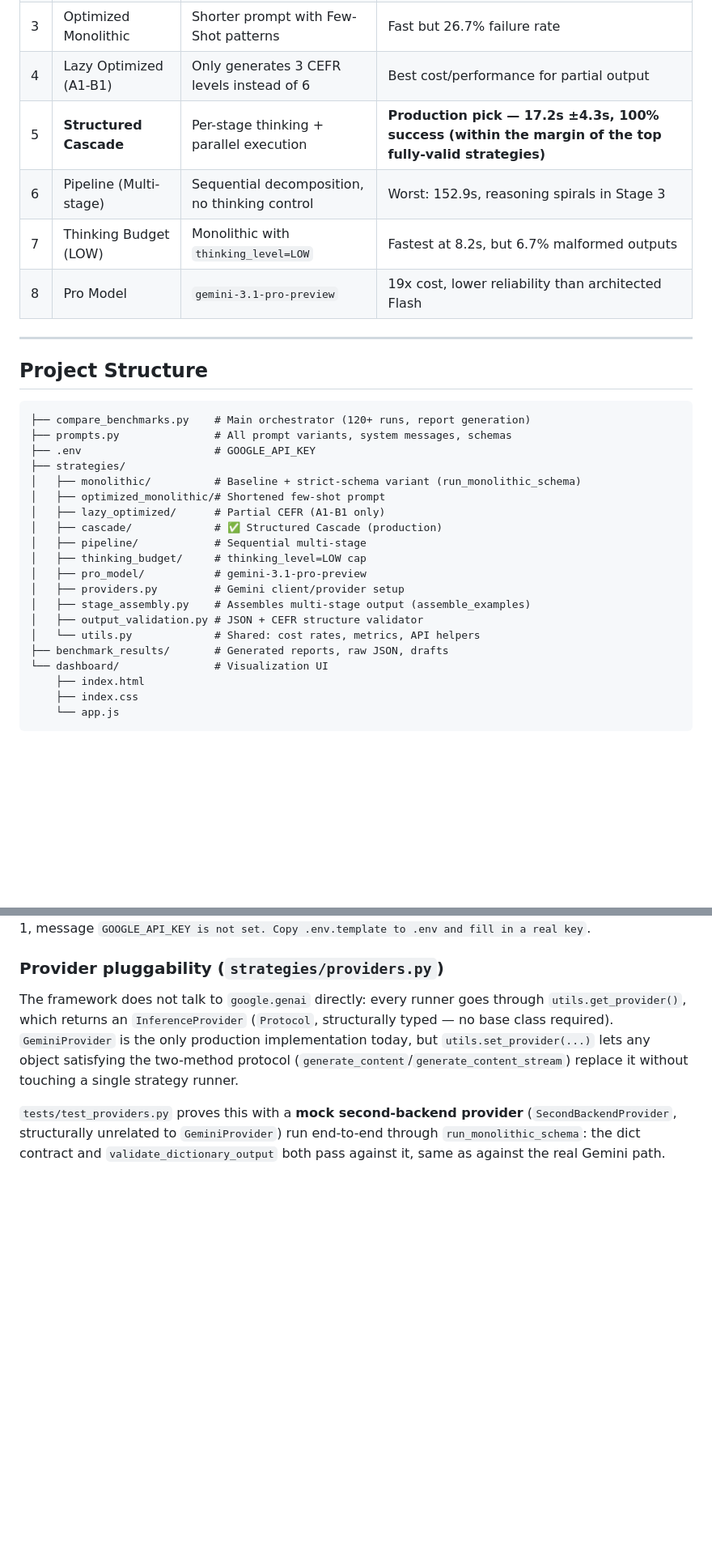
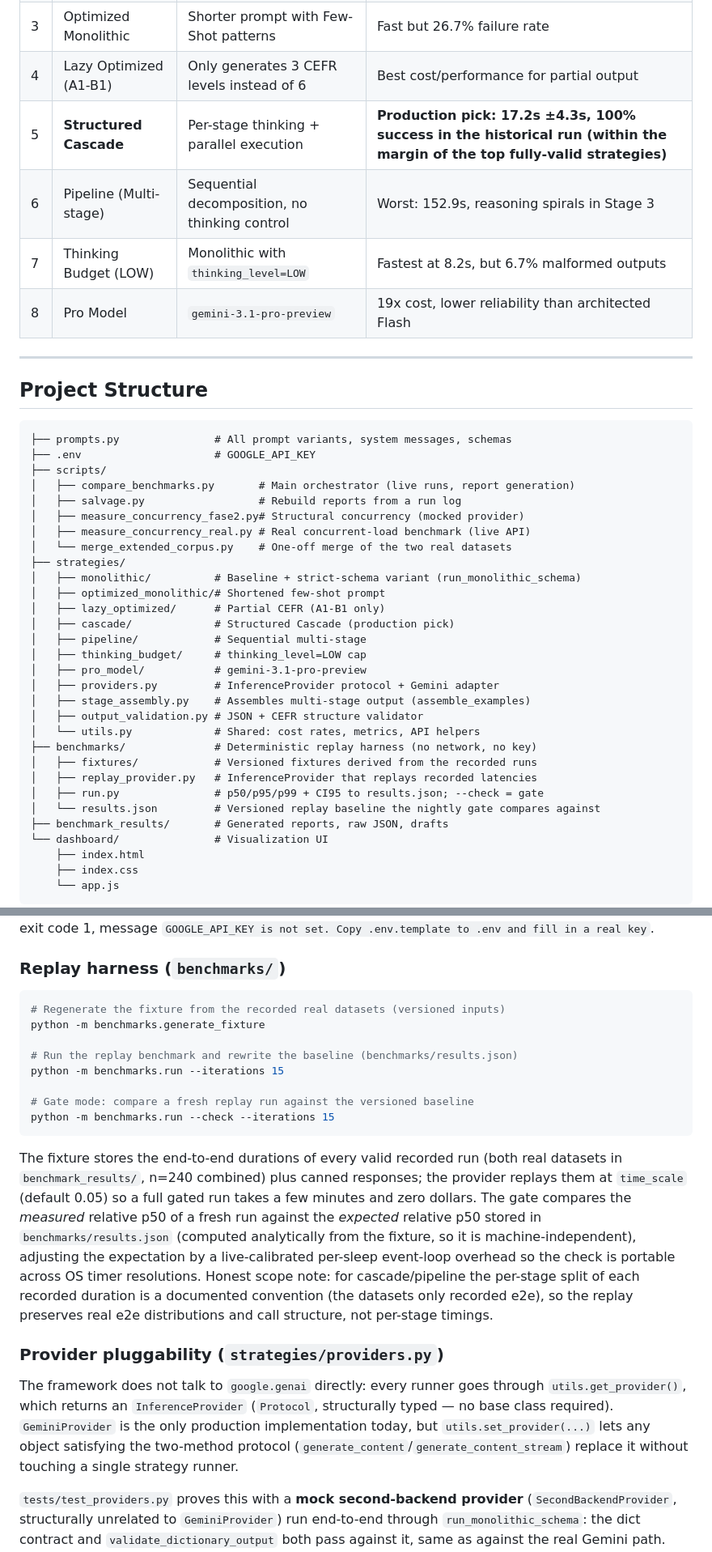
Before and after one commit to damiansire/gemini-inference-framework, a Markdown page: README.md, 2 parts joined by grey strips. Shown at 81% size. Drawn GitHub-style; blank space fills up the shorter version.

````diff
--- a/README.md
+++ b/README.md
@@ -115,7 +117,7 @@ In **this monolithic prompt**, `thinking_level=LOW` produced the fastest results
 | 2 | Monolithic (Strict Schema) | API-level `response_schema` enforcement | +31% latency vs baseline due to schema compliance overhead |
 | 3 | Optimized Monolithic | Shorter prompt with Few-Shot patterns | Fast but 26.7% failure rate |
 | 4 | Lazy Optimized (A1-B1) | Only generates 3 CEFR levels instead of 6 | Best cost/performance for partial output |
-| 5 | **Structured Cascade** | Per-stage thinking + parallel execution | **Production pick — 17.2s ±4.3s, 100% success (within the margin of the top fully-valid strategies)** |
+| 5 | **Structured Cascade** | Per-stage thinking + parallel execution | **Production pick: 17.2s ±4.3s, 100% success in the historical run (within the margin of the top fully-valid strategies)** |
 | 6 | Pipeline (Multi-stage) | Sequential decomposition, no thinking control | Worst: 152.9s, reasoning spirals in Stage 3 |
 | 7 | Thinking Budget (LOW) | Monolithic with `thinking_level=LOW` | Fastest at 8.2s, but 6.7% malformed outputs |
 | 8 | Pro Model | `gemini-3.1-pro-preview` | 19x cost, lower reliability than architected Flash |
@@ -125,21 +127,31 @@ In **this monolithic prompt**, `thinking_level=LOW` produced the fastest results
 ## Project Structure
 
 ```
-├── compare_benchmarks.py    # Main orchestrator (120+ runs, report generation)
 ├── prompts.py               # All prompt variants, system messages, schemas
 ├── .env                     # GOOGLE_API_KEY
+├── scripts/
+│   ├── compare_benchmarks.py       # Main orchestrator (live runs, report generation)
+│   ├── salvage.py                  # Rebuild reports from a run log
+│   ├── measure_concurrency_fase2.py# Structural concurrency (mocked provider)
+│   ├── measure_concurrency_real.py # Real concurrent-load benchmark (live API)
+│   └── merge_extended_corpus.py    # One-off merge of the two real datasets
 ├── strategies/
 │   ├── monolithic/          # Baseline + strict-schema variant (run_monolithic_schema)
 │   ├── optimized_monolithic/# Shortened few-shot prompt
 │   ├── lazy_optimized/      # Partial CEFR (A1-B1 only)
-│   ├── cascade/             # ✅ Structured Cascade (production)
+│   ├── cascade/             # Structured Cascade (production pick)
 │   ├── pipeline/            # Sequential multi-stage
 │   ├── thinking_budget/     # thinking_level=LOW cap
 │   ├── pro_model/           # gemini-3.1-pro-preview
-│   ├── providers.py         # Gemini client/provider setup
+│   ├── providers.py         # InferenceProvider protocol + Gemini adapter
 │   ├── stage_assembly.py    # Assembles multi-stage output (assemble_examples)
 │   ├── output_validation.py # JSON + CEFR structure validator
 │   └── utils.py             # Shared: cost rates, metrics, API helpers
+├── benchmarks/              # Deterministic replay harness (no network, no key)
+│   ├── fixtures/            # Versioned fixtures derived from the recorded runs
+│   ├── replay_provider.py   # InferenceProvider that replays recorded latencies
+│   ├── run.py               # p50/p95/p99 + CI95 to results.json; --check = gate
+│   └── results.json         # Versioned replay baseline the nightly gate compares against
 ├── benchmark_results/       # Generated reports, raw JSON, drafts
 └── dashboard/               # Visualization UI
     ├── index.html
@@ -220,6 +252,32 @@ verified locally by running `compare_benchmarks.py` with `GOOGLE_API_KEY`/
 `GEMINI_API_KEY` both absent from the environment: exit code 1, message
 `GOOGLE_API_KEY is not set. Copy .env.template to .env and fill in a real
 key`.
+
+### Replay harness (`benchmarks/`)
+
+```bash
+# Regenerate the fixture from the recorded real datasets (versioned inputs)
+python -m benchmarks.generate_fixture
+
+# Run the replay benchmark and rewrite the baseline (benchmarks/results.json)
+python -m benchmarks.run --iterations 15
+
+# Gate mode: compare a fresh replay run against the versioned baseline
+python -m benchmarks.run --check --iterations 15
+```
+
+The fixture stores the end-to-end durations of every valid recorded run (both
+real datasets in `benchmark_results/`, n=240 combined) plus canned responses;
+the provider replays them at `time_scale` (default 0.05) so a full gated run
+takes a few minutes and zero dollars. The gate compares the *measured*
+relative p50 of a fresh run against the *expected* relative p50 stored in
+`benchmarks/results.json` (computed analytically from the fixture, so it is
+machine-independent), adjusting the expectation by a live-calibrated
+per-sleep event-loop overhead so the check is portable across OS timer
+resolutions. Honest scope note: for cascade/pipeline the per-stage
+split of each recorded duration is a documented convention (the datasets only
+recorded e2e), so the replay preserves real e2e distributions and call
+structure, not per-stage timings.
 
 ### Provider pluggability (`strategies/providers.py`)
 
````
Also changed, not shown: other parts of README.md (+52 -30 lines), AGENTS.md (+28 -18 lines).
